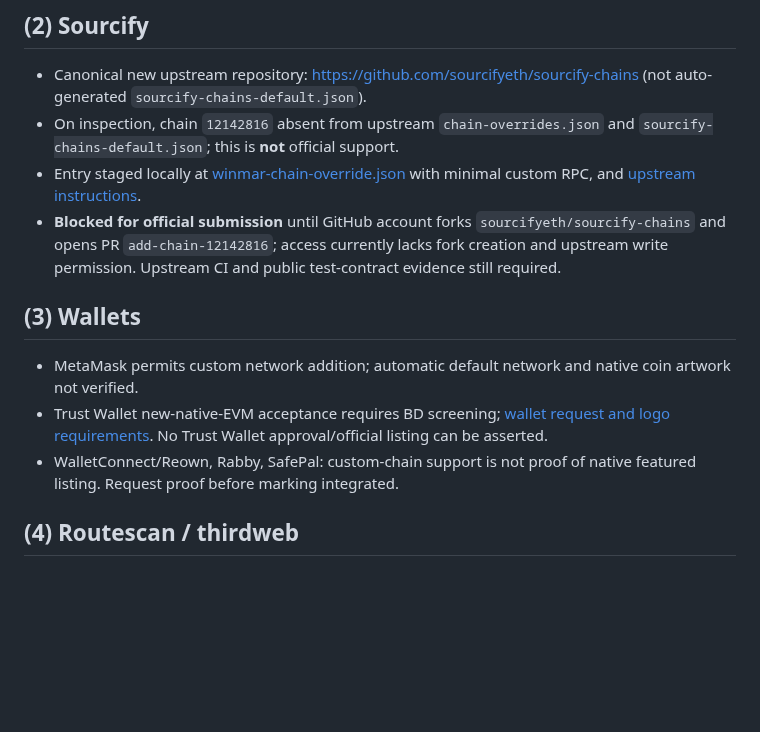
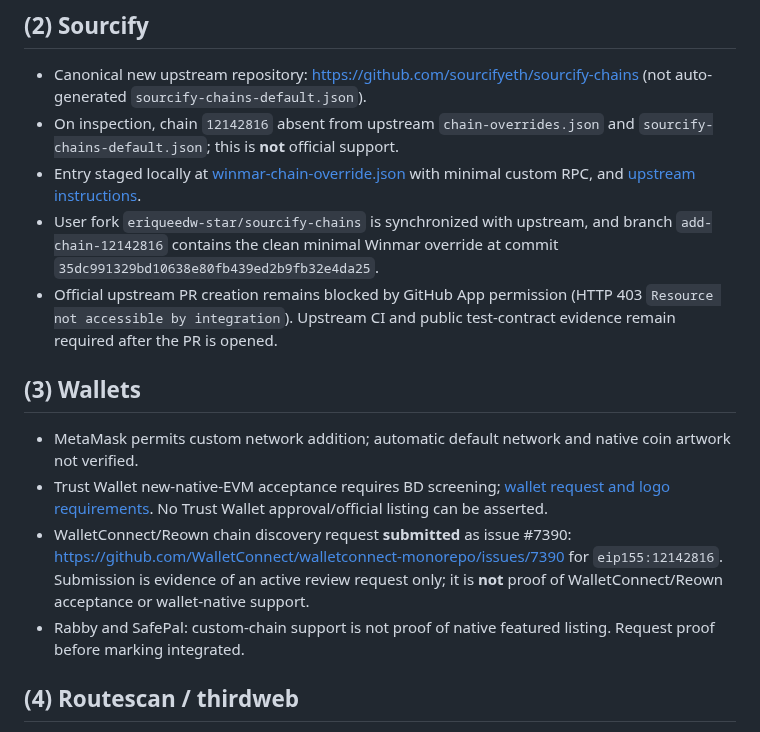
Before and after one commit to eriqueedw-star/winmar-chain, a Markdown page: docs/integrations/ONBOARDING_EXECUTION_STATUS_20261024.md, the part around the change. Rendered like a GitHub page; blank space fills up the shorter version.

Commit message:
docs: record Reown submission and current upstream blockers

```diff
--- a/docs/integrations/ONBOARDING_EXECUTION_STATUS_20261024.md
+++ b/docs/integrations/ONBOARDING_EXECUTION_STATUS_20261024.md
@@ -20,13 +20,15 @@ Machine-readable status: https://eriqueedw-star.github.io/winmar-chain/integrati
 - Canonical new upstream repository: https://github.com/sourcifyeth/sourcify-chains (not auto-generated `sourcify-chains-default.json`).
 - On inspection, chain `12142816` absent from upstream `chain-overrides.json` and `sourcify-chains-default.json`; this is **not** official support.
 - Entry staged locally at [winmar-chain-override.json](../../integrations/sourcify/winmar-chain-override.json) with minimal custom RPC, and [upstream instructions](SOURCIFY_UPSTREAM_SUBMISSION.md).
-- **Blocked for official submission** until GitHub account forks `sourcifyeth/sourcify-chains` and opens PR `add-chain-12142816`; access currently lacks fork creation and upstream write permission. Upstream CI and public test-contract evidence still required.
+- User fork `eriqueedw-star/sourcify-chains` is synchronized with upstream, and branch `add-chain-12142816` contains the clean minimal Winmar override at commit `35dc991329bd10638e80fb439ed2b9fb32e4da25`.
+- Official upstream PR creation remains blocked by GitHub App permission (HTTP 403 `Resource not accessible by integration`). Upstream CI and public test-contract evidence remain required after the PR is opened.
 
 ## (3) Wallets
 
 - MetaMask permits custom network addition; automatic default network and native coin artwork not verified.
 - Trust Wallet new-native-EVM acceptance requires BD screening; [wallet request and logo requirements](WALLET_NATIVE_CHAIN_ONBOARDING.md). No Trust Wallet approval/official listing can be asserted.
-- WalletConnect/Reown, Rabby, SafePal: custom-chain support is not proof of native featured listing. Request proof before marking integrated.
+- WalletConnect/Reown chain discovery request **submitted** as issue #7390: https://github.com/WalletConnect/walletconnect-monorepo/issues/7390 for `eip155:12142816`. Submission is evidence of an active review request only; it is **not** proof of WalletConnect/Reown acceptance or wallet-native support.
+- Rabby and SafePal: custom-chain support is not proof of native featured listing. Request proof before marking integrated.
 
 ## (4) Routescan / thirdweb
 
```
